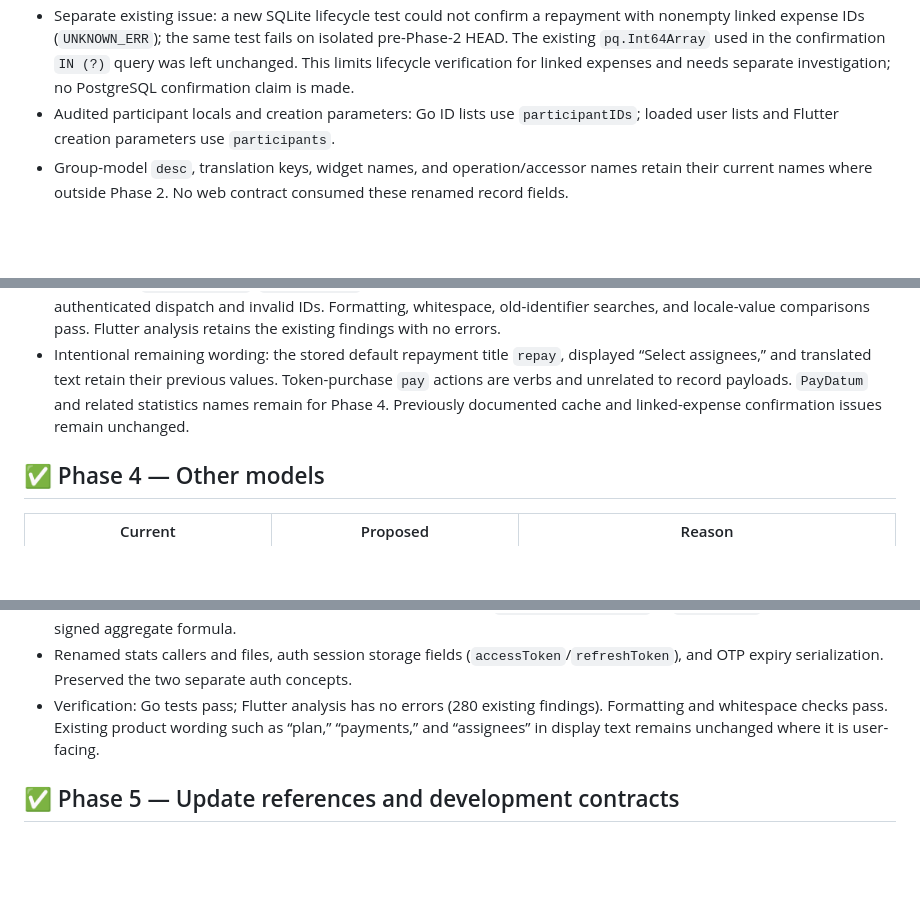
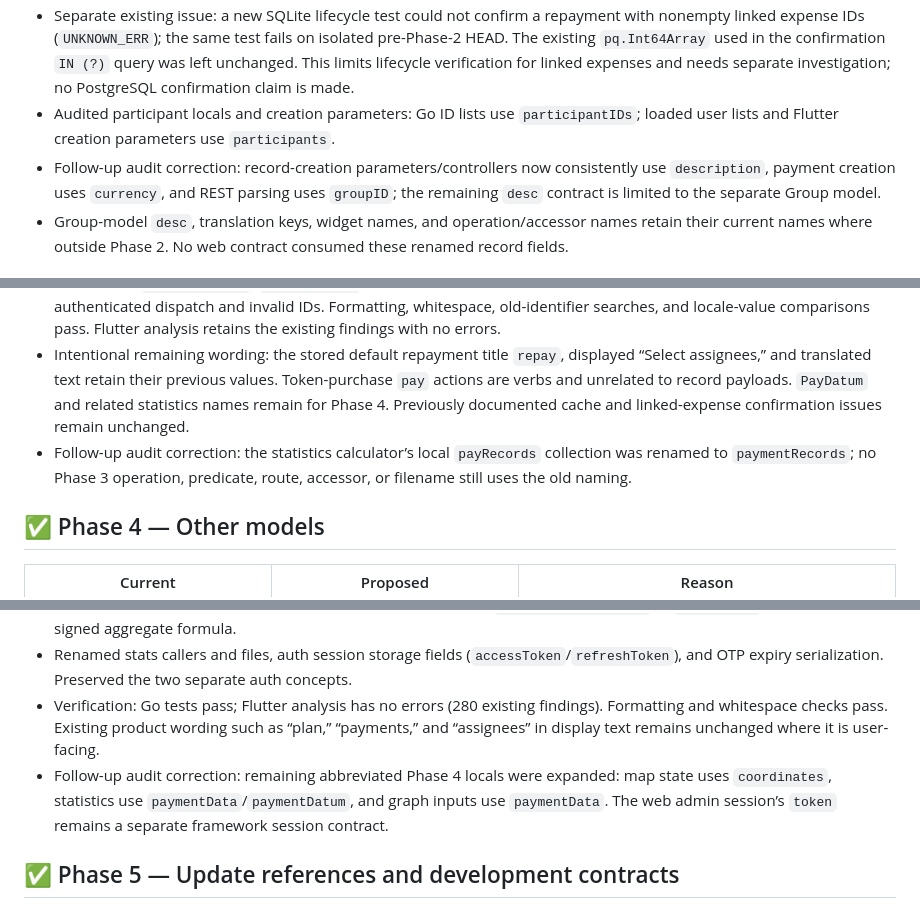
Before and after one commit to ekipma/docs, a Markdown page: todo/model-naming-plan.md, 3 parts joined by grey strips. Rendered like a GitHub page; blank space fills up the shorter version.

Commit message:
Final cleanup

```diff
--- a/todo/model-naming-plan.md
+++ b/todo/model-naming-plan.md
@@ -85,6 +85,7 @@ Completed: 2026-09-18.
 - Verification: all Go tests and `go vet ./...` pass; 20 focused Flutter payment/REST tests pass. Coverage includes REST field names, loaded participants, repayment ID storage, standalone repayment confirmation, account-relative balance direction, empty participants, and turn-record local serialization. Formatting and whitespace checks pass. Flutter analysis retains the existing findings with no errors.
 - Separate existing issue: a new SQLite lifecycle test could not confirm a repayment with nonempty linked expense IDs (`UNKNOWN_ERR`); the same test fails on isolated pre-Phase-2 HEAD. The existing `pq.Int64Array` used in the confirmation `IN (?)` query was left unchanged. This limits lifecycle verification for linked expenses and needs separate investigation; no PostgreSQL confirmation claim is made.
 - Audited participant locals and creation parameters: Go ID lists use `participantIDs`; loaded user lists and Flutter creation parameters use `participants`.
+- Follow-up audit correction: record-creation parameters/controllers now consistently use `description`, payment creation uses `currency`, and REST parsing uses `groupID`; the remaining `desc` contract is limited to the separate Group model.
 - Group-model `desc`, translation keys, widget names, and operation/accessor names retain their current names where outside Phase 2. No web contract consumed these renamed record fields.
 
 ## ✅ Phase 3 — Operations and callers
@@ -114,6 +115,7 @@ Completed: 2026-09-18.
 - Client and server now use `POST /api/v1/records/:id/repayment/confirm`. No old-route alias was added. Renamed payment error codes to `PAYMENT_*_ERR` and aligned translation keys/constants across all three locales; all translated values are unchanged.
 - Verification: `go test ./...`, `go vet ./...`, and 21 focused Flutter payment/REST tests pass. Route tests cover authenticated dispatch and invalid IDs. Formatting, whitespace, old-identifier searches, and locale-value comparisons pass. Flutter analysis retains the existing findings with no errors.
 - Intentional remaining wording: the stored default repayment title `repay`, displayed “Select assignees,” and translated text retain their previous values. Token-purchase `pay` actions are verbs and unrelated to record payloads. `PayDatum` and related statistics names remain for Phase 4. Previously documented cache and linked-expense confirmation issues remain unchanged.
+- Follow-up audit correction: the statistics calculator’s local `payRecords` collection was renamed to `paymentRecords`; no Phase 3 operation, predicate, route, accessor, or filename still uses the old naming.
 
 ## ✅ Phase 4 — Other models
 
@@ -151,6 +153,7 @@ Completed: 2026-09-18.
 - Renamed scheduled-event fields and payload keys to `scheduledAt`, `latitude`, `longitude`, and `coordinates`; updated the Go baseline columns and REST/app serialization. Renamed `FriendRecords.total` to `netBalance` and preserved its signed aggregate formula.
 - Renamed stats callers and files, auth session storage fields (`accessToken`/`refreshToken`), and OTP expiry serialization. Preserved the two separate auth concepts.
 - Verification: Go tests pass; Flutter analysis has no errors (280 existing findings). Formatting and whitespace checks pass. Existing product wording such as “plan,” “payments,” and “assignees” in display text remains unchanged where it is user-facing.
+- Follow-up audit correction: remaining abbreviated Phase 4 locals were expanded: map state uses `coordinates`, statistics use `paymentData`/`paymentDatum`, and graph inputs use `paymentData`. The web admin session’s `token` remains a separate framework session contract.
 
 ## ✅ Phase 5 — Update references and development contracts
 
```
Also changed, not shown: other parts of todo/model-naming-plan.md (+1 -0 lines).
